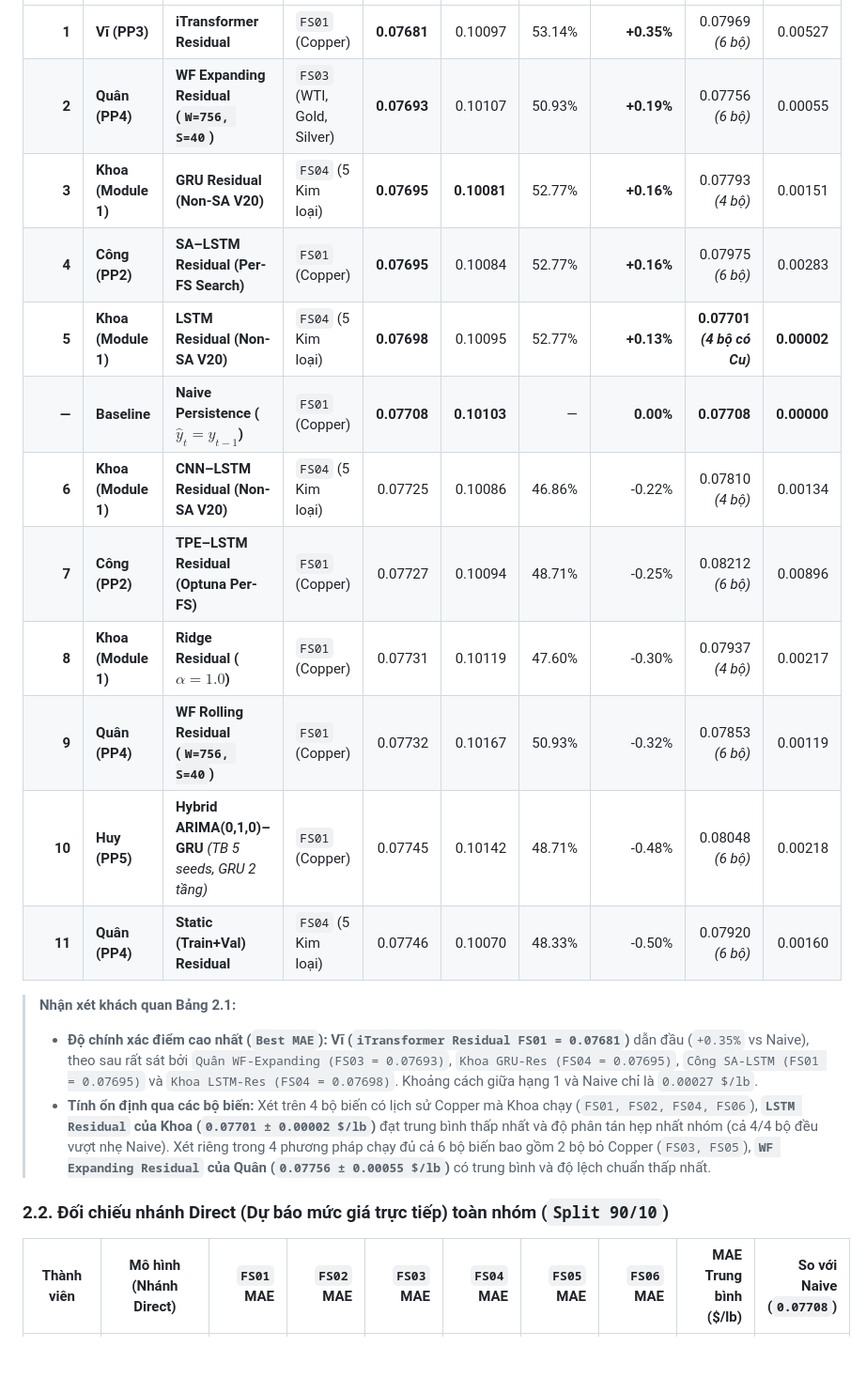
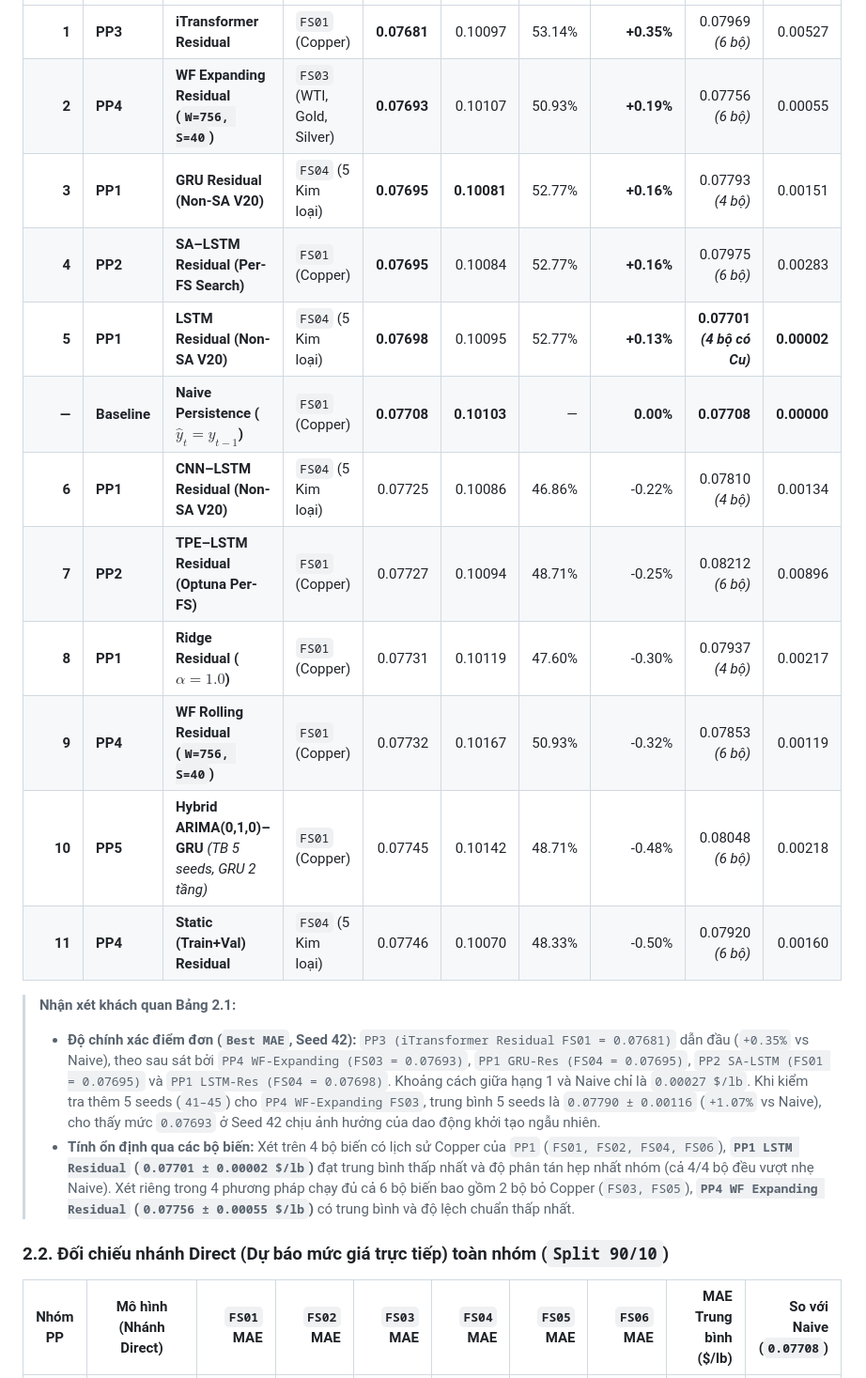
Before and after one commit to lancelotviendangkhoa710/cooper_price_prediction_project, a Markdown page: group_benchmark_summary/THONG_KE_CHISO_SIGNIFICANCE_ABLATION.md, the part around one of its changes. Shown at 94% size. Drawn GitHub-style; blank space fills up the shorter version.

```diff
--- a/group_benchmark_summary/THONG_KE_CHISO_SIGNIFICANCE_ABLATION.md
+++ b/group_benchmark_summary/THONG_KE_CHISO_SIGNIFICANCE_ABLATION.md
@@ -45,22 +45,22 @@ Biểu đồ đối chiếu cân bằng: [fig16_group_benchmark_all_5_members.pn
 |---:|---|---|---|---:|---:|---:|---:|---:|---:|
-| **1** | **Vĩ (PP3)** | **iTransformer Residual** | `FS01` (Copper) | **0.07681** | 0.10097 | 53.14% | **+0.35%** | 0.07969 *(6 bộ)* | 0.00527 |
-| **2** | **Quân (PP4)** | **WF Expanding Residual (`W=756, S=40`)** | `FS03` (WTI, Gold, Silver) | **0.07693** | 0.10107 | 50.93% | **+0.19%** | 0.07756 *(6 bộ)* | 0.00055 |
-| **3** | **Khoa (Module 1)** | **GRU Residual (Non-SA V20)** | `FS04` (5 Kim loại) | **0.07695** | **0.10081** | 52.77% | **+0.16%** | 0.07793 *(4 bộ)* | 0.00151 |
-| **4** | **Công (PP2)** | **SA–LSTM Residual (Per-FS Search)** | `FS01` (Copper) | **0.07695** | 0.10084 | 52.77% | **+0.16%** | 0.07975 *(6 bộ)* | 0.00283 |
-| **5** | **Khoa (Module 1)** | **LSTM Residual (Non-SA V20)** | `FS04` (5 Kim loại) | **0.07698** | 0.10095 | 52.77% | **+0.13%** | **0.07701 *(4 bộ có Cu)*** | **0.00002** |
+| **1** | **PP3** | **iTransformer Residual** | `FS01` (Copper) | **0.07681** | 0.10097 | 53.14% | **+0.35%** | 0.07969 *(6 bộ)* | 0.00527 |
+| **2** | **PP4** | **WF Expanding Residual (`W=756, S=40`)** | `FS03` (WTI, Gold, Silver) | **0.07693** | 0.10107 | 50.93% | **+0.19%** | 0.07756 *(6 bộ)* | 0.00055 |
+| **3** | **PP1** | **GRU Residual (Non-SA V20)** | `FS04` (5 Kim loại) | **0.07695** | **0.10081** | 52.77% | **+0.16%** | 0.07793 *(4 bộ)* | 0.00151 |
+| **4** | **PP2** | **SA–LSTM Residual (Per-FS Search)** | `FS01` (Copper) | **0.07695** | 0.10084 | 52.77% | **+0.16%** | 0.07975 *(6 bộ)* | 0.00283 |
+| **5** | **PP1** | **LSTM Residual (Non-SA V20)** | `FS04` (5 Kim loại) | **0.07698** | 0.10095 | 52.77% | **+0.13%** | **0.07701 *(4 bộ có Cu)*** | **0.00002** |
 | **—** | **Baseline** | **Naive Persistence ($\hat{y}_t = y_{t-1}$)** | `FS01` (Copper) | **0.07708** | **0.10103** | — | **0.00%** | **0.07708** | **0.00000** |
-| **6** | **Khoa (Module 1)** | **CNN–LSTM Residual (Non-SA V20)** | `FS04` (5 Kim loại) | 0.07725 | 0.10086 | 46.86% | -0.22% | 0.07810 *(4 bộ)* | 0.00134 |
-| **7** | **Công (PP2)** | **TPE–LSTM Residual (Optuna Per-FS)** | `FS01` (Copper) | 0.07727 | 0.10094 | 48.71% | -0.25% | 0.08212 *(6 bộ)* | 0.00896 |
-| **8** | **Khoa (Module 1)** | **Ridge Residual ($\alpha = 1.0$)** | `FS01` (Copper) | 0.07731 | 0.10119 | 47.60% | -0.30% | 0.07937 *(4 bộ)* | 0.00217 |
-| **9** | **Quân (PP4)** | **WF Rolling Residual (`W=756, S=40`)** | `FS01` (Copper) | 0.07732 | 0.10167 | 50.93% | -0.32% | 0.07853 *(6 bộ)* | 0.00119 |
-| **10** | **Huy (PP5)** | **Hybrid ARIMA(0,1,0)–GRU** *(TB 5 seeds, GRU 2 tầng)* | `FS01` (Copper) | 0.07745 | 0.10142 | 48.71% | -0.48% | 0.08048 *(6 bộ)* | 0.00218 |
-| **11** | **Quân (PP4)** | **Static (Train+Val) Residual** | `FS04` (5 Kim loại) | 0.07746 | 0.10070 | 48.33% | -0.50% | 0.07920 *(6 bộ)* | 0.00160 |
+| **6** | **PP1** | **CNN–LSTM Residual (Non-SA V20)** | `FS04` (5 Kim loại) | 0.07725 | 0.10086 | 46.86% | -0.22% | 0.07810 *(4 bộ)* | 0.00134 |
+| **7** | **PP2** | **TPE–LSTM Residual (Optuna Per-FS)** | `FS01` (Copper) | 0.07727 | 0.10094 | 48.71% | -0.25% | 0.08212 *(6 bộ)* | 0.00896 |
+| **8** | **PP1** | **Ridge Residual ($\alpha = 1.0$)** | `FS01` (Copper) | 0.07731 | 0.10119 | 47.60% | -0.30% | 0.07937 *(4 bộ)* | 0.00217 |
+| **9** | **PP4** | **WF Rolling Residual (`W=756, S=40`)** | `FS01` (Copper) | 0.07732 | 0.10167 | 50.93% | -0.32% | 0.07853 *(6 bộ)* | 0.00119 |
+| **10** | **PP5** | **Hybrid ARIMA(0,1,0)–GRU** *(TB 5 seeds, GRU 2 tầng)* | `FS01` (Copper) | 0.07745 | 0.10142 | 48.71% | -0.48% | 0.08048 *(6 bộ)* | 0.00218 |
+| **11** | **PP4** | **Static (Train+Val) Residual** | `FS04` (5 Kim loại) | 0.07746 | 0.10070 | 48.33% | -0.50% | 0.07920 *(6 bộ)* | 0.00160 |
 
 > **Nhận xét khách quan Bảng 2.1:**
-> - **Độ chính xác điểm cao nhất (`Best MAE`):** **Vĩ (`iTransformer Residual FS01 = 0.07681`)** dẫn đầu (`+0.35%` vs Naive), theo sau rất sát bởi `Quân WF-Expanding (FS03 = 0.07693)`, `Khoa GRU-Res (FS04 = 0.07695)`, `Công SA-LSTM (FS01 = 0.07695)` và `Khoa LSTM-Res (FS04 = 0.07698)`. Khoảng cách giữa hạng 1 và Naive chỉ là `0.00027 $/lb`.
-> - **Tính ổn định qua các bộ biến:** Xét trên 4 bộ biến có lịch sử Copper mà Khoa chạy (`FS01, FS02, FS04, FS06`), **`LSTM Residual` của Khoa (`0.07701 ± 0.00002 $/lb`)** đạt trung bình thấp nhất và độ phân tán hẹp nhất nhóm (cả 4/4 bộ đều vượt nhẹ Naive). Xét riêng trong 4 phương pháp chạy đủ cả 6 bộ biến bao gồm 2 bộ bỏ Copper (`FS03, FS05`), **`WF Expanding Residual` của Quân (`0.07756 ± 0.00055 $/lb`)** có trung bình và độ lệch chuẩn thấp nhất.
+> - **Độ chính xác điểm đơn (`Best MAE`, Seed 42):** `PP3 (iTransformer Residual FS01 = 0.07681)` dẫn đầu (`+0.35%` vs Naive), theo sau sát bởi `PP4 WF-Expanding (FS03 = 0.07693)`, `PP1 GRU-Res (FS04 = 0.07695)`, `PP2 SA-LSTM (FS01 = 0.07695)` và `PP1 LSTM-Res (FS04 = 0.07698)`. Khoảng cách giữa hạng 1 và Naive chỉ là `0.00027 $/lb`. Khi kiểm tra thêm 5 seeds (`41–45`) cho `PP4 WF-Expanding FS03`, trung bình 5 seeds là `0.07790 ± 0.00116` (`+1.07%` vs Naive), cho thấy mức `0.07693` ở Seed 42 chịu ảnh hưởng của dao động khởi tạo ngẫu nhiên.
+> - **Tính ổn định qua các bộ biến:** Xét trên 4 bộ biến có lịch sử Copper của `PP1` (`FS01, FS02, FS04, FS06`), **`PP1 LSTM Residual` (`0.07701 ± 0.00002 $/lb`)** đạt trung bình thấp nhất và độ phân tán hẹp nhất nhóm (cả 4/4 bộ đều vượt nhẹ Naive). Xét riêng trong 4 phương pháp chạy đủ cả 6 bộ biến bao gồm 2 bộ bỏ Copper (`FS03, FS05`), **`PP4 WF Expanding Residual` (`0.07756 ± 0.00055 $/lb`)** có trung bình và độ lệch chuẩn thấp nhất.
 
 ### 2.2. Đối chiếu nhánh Direct (Dự báo mức giá trực tiếp) toàn nhóm (`Split 90/10`)
 
-| Thành viên | Mô hình (Nhánh Direct) | `FS01` MAE | `FS02` MAE | `FS03` MAE | `FS04` MAE | `FS05` MAE | `FS06` MAE | MAE Trung bình (\$/lb) | So với Naive (`0.07708`) |
+| Nhóm PP | Mô hình (Nhánh Direct) | `FS01` MAE | `FS02` MAE | `FS03` MAE | `FS04` MAE | `FS05` MAE | `FS06` MAE | MAE Trung bình (\$/lb) | So với Naive (`0.07708`) |
 |---|---|---:|---:|---:|---:|---:|---:|---:|---:|
```
Also changed, not shown: other parts of group_benchmark_summary/THONG_KE_CHISO_SIGNIFICANCE_ABLATION.md (+82 -82 lines), group_benchmark_summary/fig16_group_benchmark_all_5_members.png, group_benchmark_summary/fig17_group_ablation_6_feature_sets.png, group_benchmark_summary/fig18_group_dm_significance_and_pros_cons.png, 3 other files.
